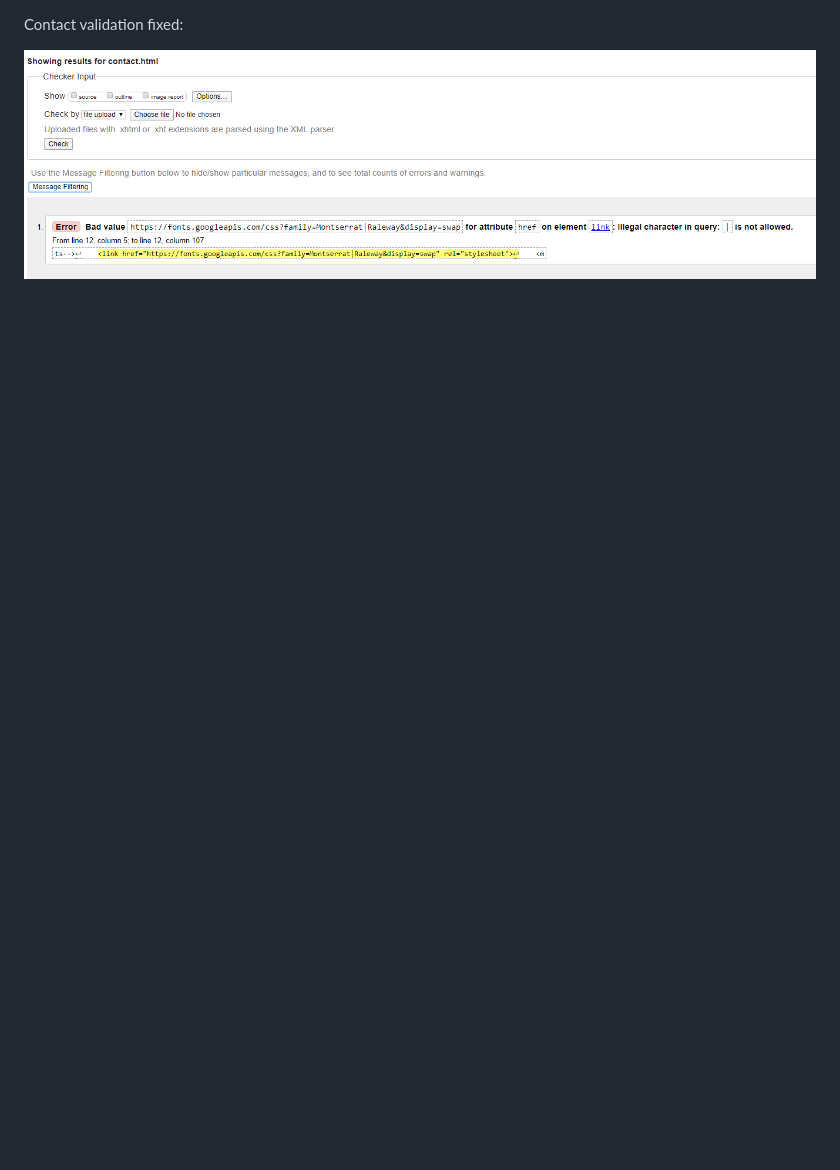
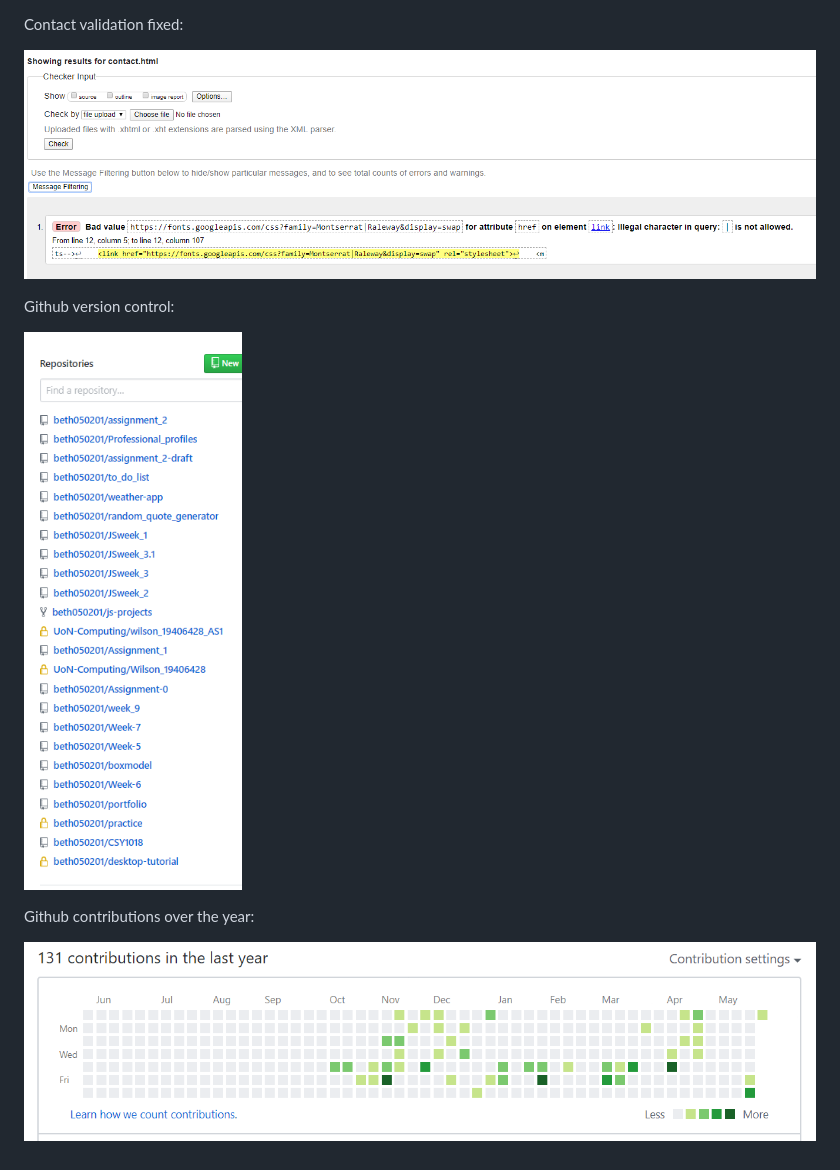
Before and after one commit to beth050201/assignment_2, a Markdown page: README.md, the part around the change printed below. Rendered like a GitHub page; pictures changed too: assets/contributions.png (added), assets/repositories.png (added); blank space fills up the shorter version.

Commit message:
validation

```diff
--- a/README.md
+++ b/README.md
@@ -32,4 +32,13 @@ Contact validation:
 
 Contact validation fixed:
 
-![Index validation](/assets/contact_validation_2.png)
+![Contact validation](/assets/contact_validation_2.png)
+
+
+Github version control:
+
+![Repositories](/assets/repositories.png)
+
+Github contributions over the year:
+
+![Contributions](/assets/contributions.png)
```
Also changed, not shown: other parts of README.md (+3 -3 lines).
